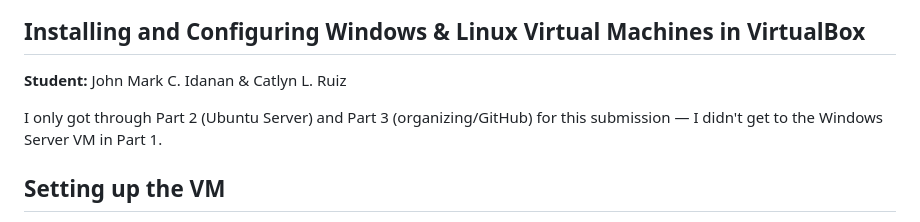
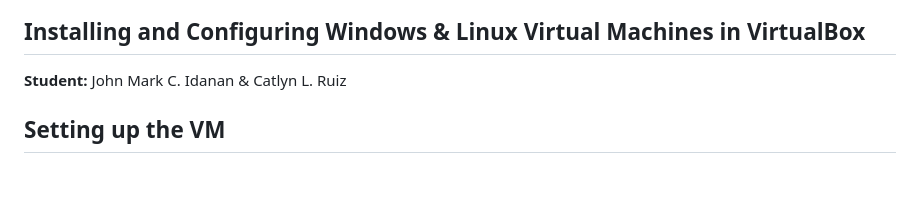
Before and after one commit to Markyute/it123-labs, a Markdown page: Week2/lab_notes.md, the part around the change. Drawn GitHub-style; blank space fills up the shorter version.

Commit message:
Revise lab notes for VM installation progress
Updated lab notes to reflect progress on VM setup.

```diff
--- a/Week2/lab_notes.md
+++ b/Week2/lab_notes.md
@@ -2,9 +2,6 @@
 ## Installing and Configuring Windows & Linux Virtual Machines in VirtualBox
 
 **Student:** John Mark C. Idanan & Catlyn L. Ruiz
-
-I only got through Part 2 (Ubuntu Server) and Part 3 (organizing/GitHub) for this
-submission — I didn't get to the Windows Server VM in Part 1.
 
 ## Setting up the VM
 
```
